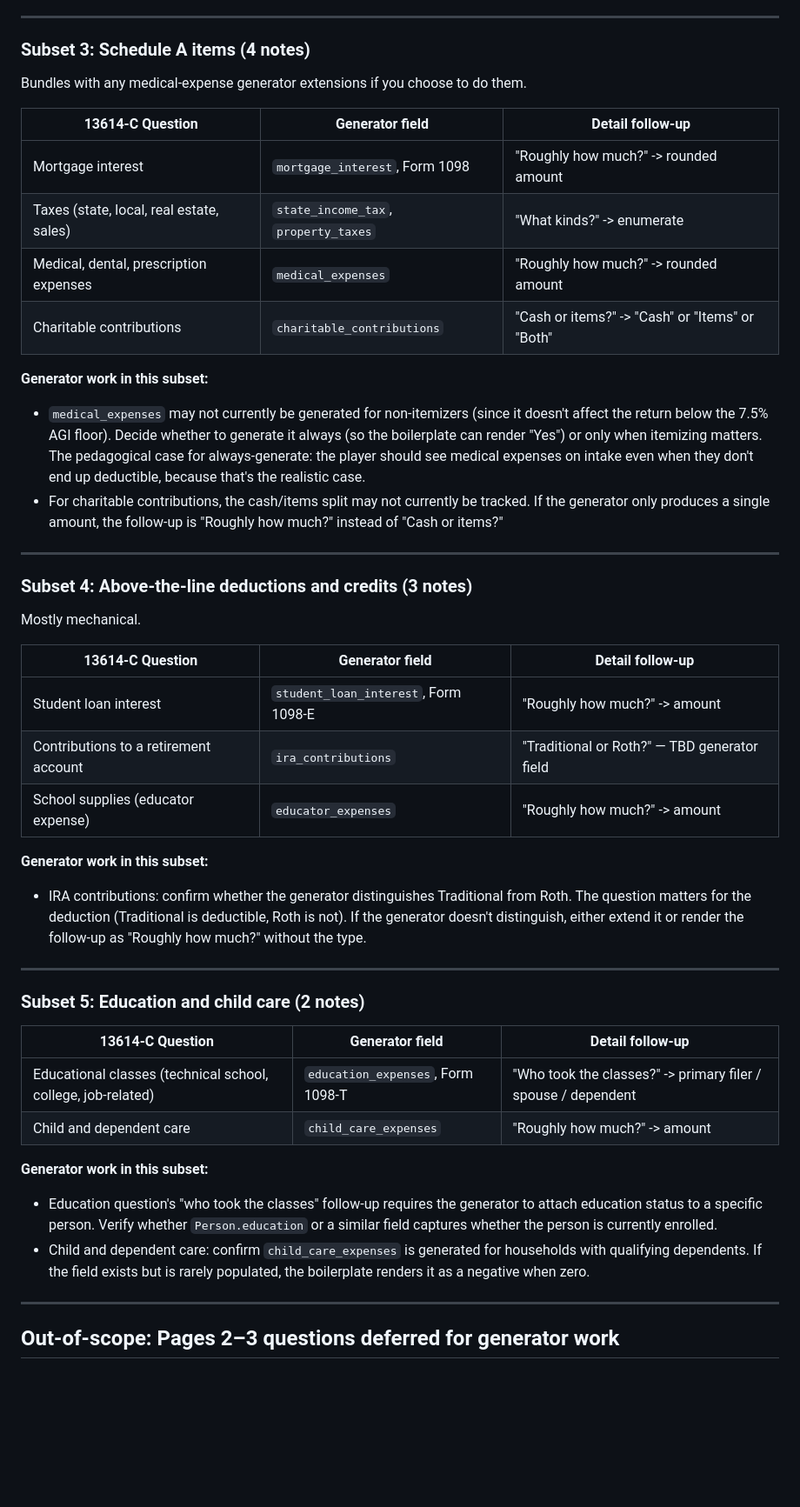
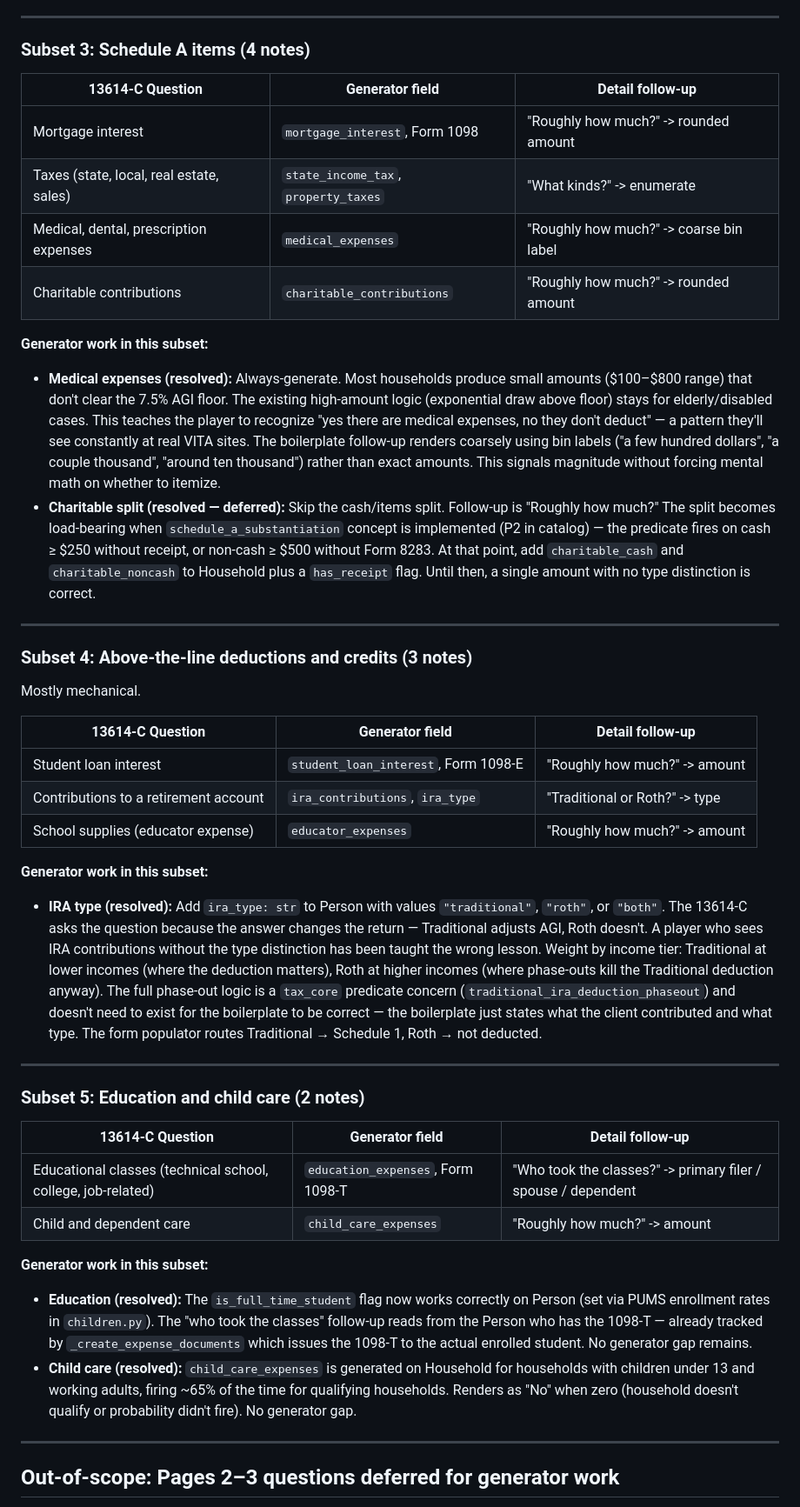
Before and after one commit to shiverwaves/VITAPrep, a Markdown page: docs/INTERVIEW_NOTES_EXPANSION.md, the part around one of its changes. Shown at 87% size. Drawn GitHub-style; blank space fills up the shorter version.

```diff
--- a/docs/INTERVIEW_NOTES_EXPANSION.md
+++ b/docs/INTERVIEW_NOTES_EXPANSION.md
@@ -99,18 +102,16 @@ Mostly mechanical against existing generator output.
 
 ### Subset 3: Schedule A items (4 notes)
 
-Bundles with any medical-expense generator extensions if you choose to do them.
-
 | 13614-C Question | Generator field | Detail follow-up |
 |---|---|---|
 | Mortgage interest | `mortgage_interest`, Form 1098 | "Roughly how much?" -> rounded amount |
 | Taxes (state, local, real estate, sales) | `state_income_tax`, `property_taxes` | "What kinds?" -> enumerate |
-| Medical, dental, prescription expenses | `medical_expenses` | "Roughly how much?" -> rounded amount |
-| Charitable contributions | `charitable_contributions` | "Cash or items?" -> "Cash" or "Items" or "Both" |
+| Medical, dental, prescription expenses | `medical_expenses` | "Roughly how much?" -> coarse bin label |
+| Charitable contributions | `charitable_contributions` | "Roughly how much?" -> rounded amount |
 
 **Generator work in this subset:**
-- `medical_expenses` may not currently be generated for non-itemizers (since it doesn't affect the return below the 7.5% AGI floor). Decide whether to generate it always (so the boilerplate can render "Yes") or only when itemizing matters. The pedagogical case for always-generate: the player should see medical expenses on intake even when they don't end up deductible, because that's the realistic case.
-- For charitable contributions, the cash/items split may not currently be tracked. If the generator only produces a single amount, the follow-up is "Roughly how much?" instead of "Cash or items?"
+- **Medical expenses (resolved):** Always-generate. Most households produce small amounts ($100–$800 range) that don't clear the 7.5% AGI floor. The existing high-amount logic (exponential draw above floor) stays for elderly/disabled cases. This teaches the player to recognize "yes there are medical expenses, no they don't deduct" — a pattern they'll see constantly at real VITA sites. The boilerplate follow-up renders coarsely using bin labels ("a few hundred dollars", "a couple thousand", "around ten thousand") rather than exact amounts. This signals magnitude without forcing mental math on whether to itemize.
+- **Charitable split (resolved — deferred):** Skip the cash/items split. Follow-up is "Roughly how much?" The split becomes load-bearing when `schedule_a_substantiation` concept is implemented (P2 in catalog) — the predicate fires on cash ≥ $250 without receipt, or non-cash ≥ $500 without Form 8283. At that point, add `charitable_cash` and `charitable_noncash` to Household plus a `has_receipt` flag. Until then, a single amount with no type distinction is correct.
 
 ---
 
@@ -121,11 +122,11 @@ Mostly mechanical.
 | 13614-C Question | Generator field | Detail follow-up |
 |---|---|---|
 | Student loan interest | `student_loan_interest`, Form 1098-E | "Roughly how much?" -> amount |
-| Contributions to a retirement account | `ira_contributions` | "Traditional or Roth?" — TBD generator field |
+| Contributions to a retirement account | `ira_contributions`, `ira_type` | "Traditional or Roth?" -> type |
 | School supplies (educator expense) | `educator_expenses` | "Roughly how much?" -> amount |
 
 **Generator work in this subset:**
-- IRA contributions: confirm whether the generator distinguishes Traditional from Roth. The question matters for the deduction (Traditional is deductible, Roth is not). If the generator doesn't distinguish, either extend it or render the follow-up as "Roughly how much?" without the type.
+- **IRA type (resolved):** Add `ira_type: str` to Person with values `"traditional"`, `"roth"`, or `"both"`. The 13614-C asks the question because the answer changes the return — Traditional adjusts AGI, Roth doesn't. A player who sees IRA contributions without the type distinction has been taught the wrong lesson. Weight by income tier: Traditional at lower incomes (where the deduction matters), Roth at higher incomes (where phase-outs kill the Traditional deduction anyway). The full phase-out logic is a `tax_core` predicate concern (`traditional_ira_deduction_phaseout`) and doesn't need to exist for the boilerplate to be correct — the boilerplate just states what the client contributed and what type. The form populator routes Traditional → Schedule 1, Roth → not deducted.
 
 ---
 
@@ -137,8 +138,8 @@ Mostly mechanical.
 | Child and dependent care | `child_care_expenses` | "Roughly how much?" -> amount |
 
 **Generator work in this subset:**
-- Education question's "who took the classes" follow-up requires the generator to attach education status to a specific person. Verify whether `Person.education` or a similar field captures whether the person is currently enrolled.
-- Child and dependent care: confirm `child_care_expenses` is generated for households with qualifying dependents. If the field exists but is rarely populated, the boilerplate renders it as a negative when zero.
+- **Education (resolved):** The `is_full_time_student` flag now works correctly on Person (set via PUMS enrollment rates in `children.py`). The "who took the classes" follow-up reads from the Person who has the 1098-T — already tracked by `_create_expense_documents` which issues the 1098-T to the actual enrolled student. No generator gap remains.
+- **Child care (resolved):** `child_care_expenses` is generated on Household for households with children under 13 and working adults, firing ~65% of the time for qualifying households. Renders as "No" when zero (household doesn't qualify or probability didn't fire). No generator gap.
 
 ---
 
```
Also changed, not shown: other parts of docs/INTERVIEW_NOTES_EXPANSION.md (+12 -7 lines).
